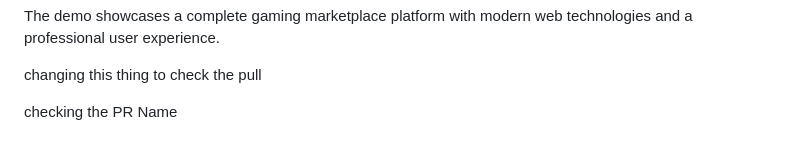
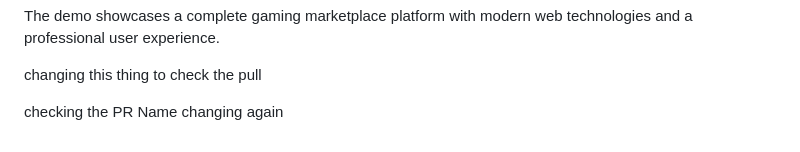
Before and after one commit to devajaypatidar/battle_bucks, a Markdown page: README.md, the part around the change. GitHub-like rendering.

Commit message:
adding new commit

```diff
--- a/README.md
+++ b/README.md
@@ -254,4 +254,4 @@ The demo showcases a complete gaming marketplace platform with modern web techno
 
 changing this thing  to check the pull
 
-checking the PR Name
+checking the PR Name changing again
```
